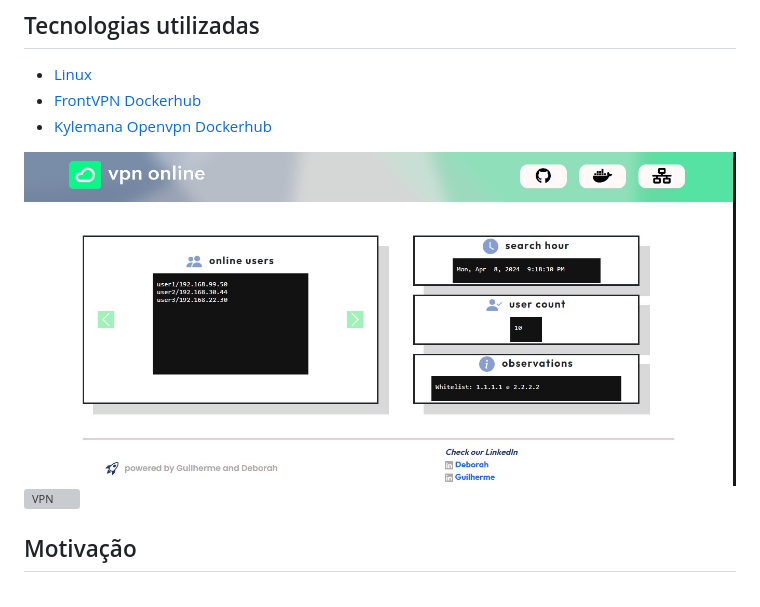
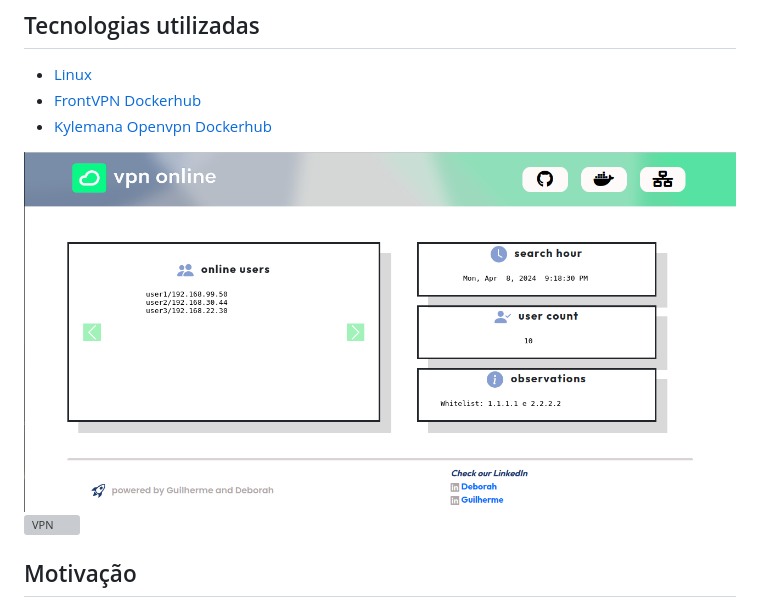
Before and after one commit to debmaiia/frontvpn, a Markdown page: README.md, the part around the change. Rendered like a GitHub page; pictures changed too: front.jpg (deleted), vpnonline.png (added); grey boxes are pictures that could not be loaded.

Commit message:
fix: iframe transparency

```diff
--- a/README.md
+++ b/README.md
@@ -9,7 +9,7 @@ O OpenVPN em Docker oferece uma solução flexível e escalável para implementa
  - [FrontVPN Dockerhub]()
  - [ Kylemana Openvpn Dockerhub](https://hub.docker.com/r/kylemanna/openvpn)
 
- ![VPN](front.jpg)
+ ![VPN](vpnonline.png)
  ![VPN](vpn.webp)
 
 
```
Also changed, not shown: 1 other file.
